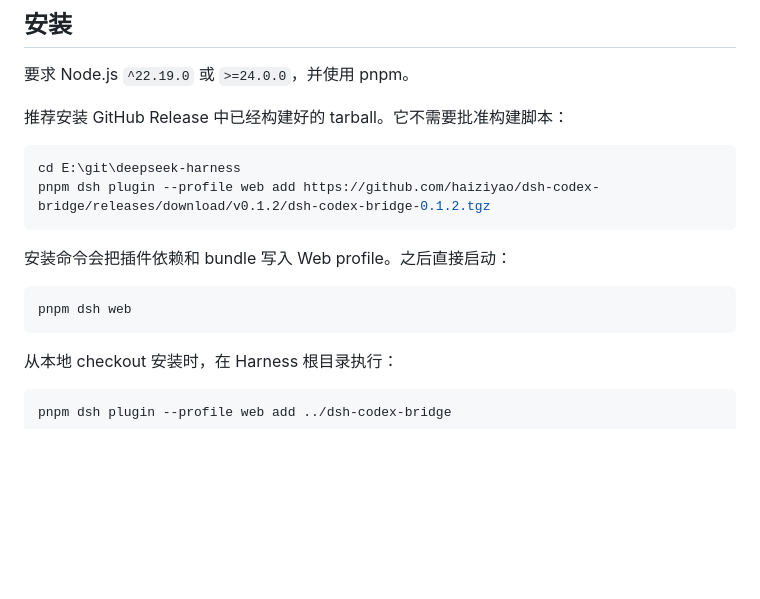
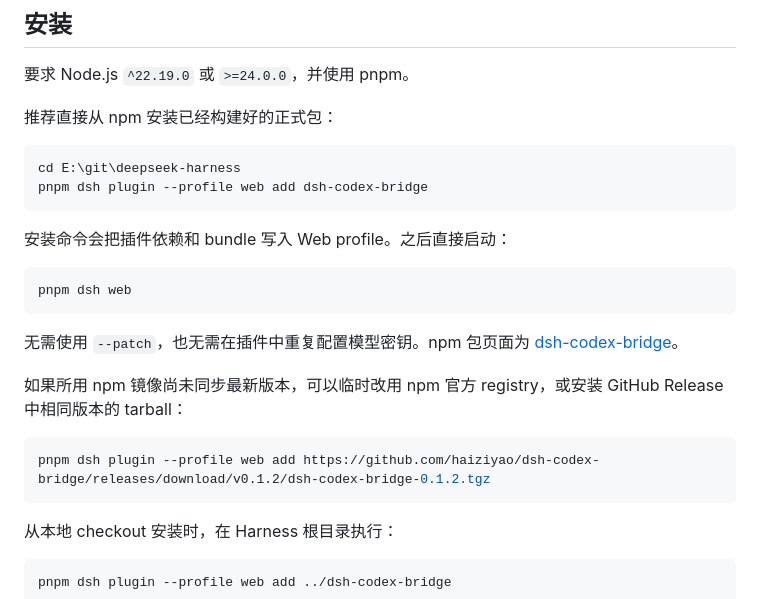
Before and after one commit to haiziyao/dsh-codex-bridge, a Markdown page: README.md, the part around one of its changes. Drawn GitHub-style; blank space fills up the shorter version.

Commit message:
docs: recommend npm installation

````diff
--- a/README.md
+++ b/README.md
@@ -43,17 +44,25 @@
 
 要求 Node.js `^22.19.0` 或 `>=24.0.0`，并使用 pnpm。
 
-推荐安装 GitHub Release 中已经构建好的 tarball。它不需要批准构建脚本：
+推荐直接从 npm 安装已经构建好的正式包：
 
 ```powershell
 cd E:\git\deepseek-harness
-pnpm dsh plugin --profile web add https://github.com/haiziyao/dsh-codex-bridge/releases/download/v0.1.2/dsh-codex-bridge-0.1.2.tgz
+pnpm dsh plugin --profile web add dsh-codex-bridge
 ```
 
 安装命令会把插件依赖和 bundle 写入 Web profile。之后直接启动：
 
 ```powershell
 pnpm dsh web
+```
+
+无需使用 `--patch`，也无需在插件中重复配置模型密钥。npm 包页面为 [dsh-codex-bridge](https://www.npmjs.com/package/dsh-codex-bridge)。
+
+如果所用 npm 镜像尚未同步最新版本，可以临时改用 npm 官方 registry，或安装 GitHub Release 中相同版本的 tarball：
+
+```powershell
+pnpm dsh plugin --profile web add https://github.com/haiziyao/dsh-codex-bridge/releases/download/v0.1.2/dsh-codex-bridge-0.1.2.tgz
 ```
 
 从本地 checkout 安装时，在 Harness 根目录执行：
````
Also changed, not shown: other parts of README.md (+1 -0 lines).
